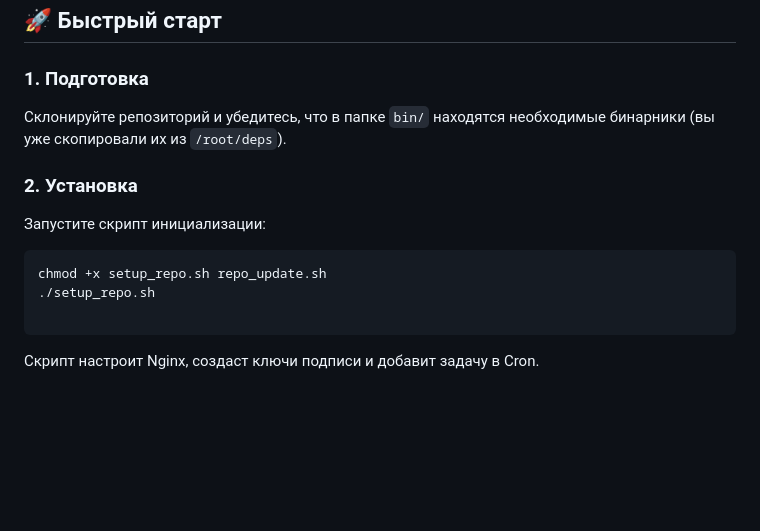
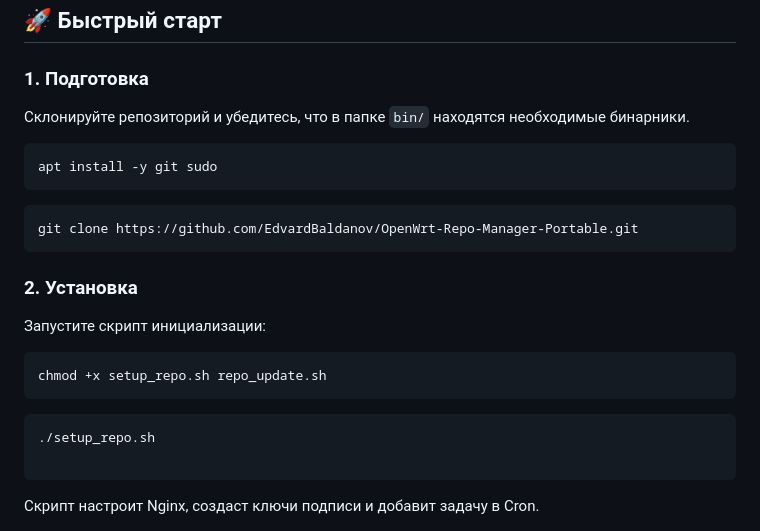
Before and after one commit to EdvardBaldanov/OpenWrt-Repo-Manager-Portable, a Markdown page: README.md, the part around the change. Drawn GitHub-style; blank space fills up the shorter version.

````diff
--- a/README.md
+++ b/README.md
@@ -22,14 +22,21 @@
 
 ### 1. Подготовка
 
-Склонируйте репозиторий и убедитесь, что в папке `bin/` находятся необходимые бинарники (вы уже скопировали их из `/root/deps`).
-
+Склонируйте репозиторий и убедитесь, что в папке `bin/` находятся необходимые бинарники.
+```bash
+apt install -y git sudo
+```
+```bash
+git clone https://github.com/EdvardBaldanov/OpenWrt-Repo-Manager-Portable.git
+```
 ### 2. Установка
 
 Запустите скрипт инициализации:
 
 ```bash
 chmod +x setup_repo.sh repo_update.sh
+```
+```bash\
 ./setup_repo.sh
 
 ```
````
